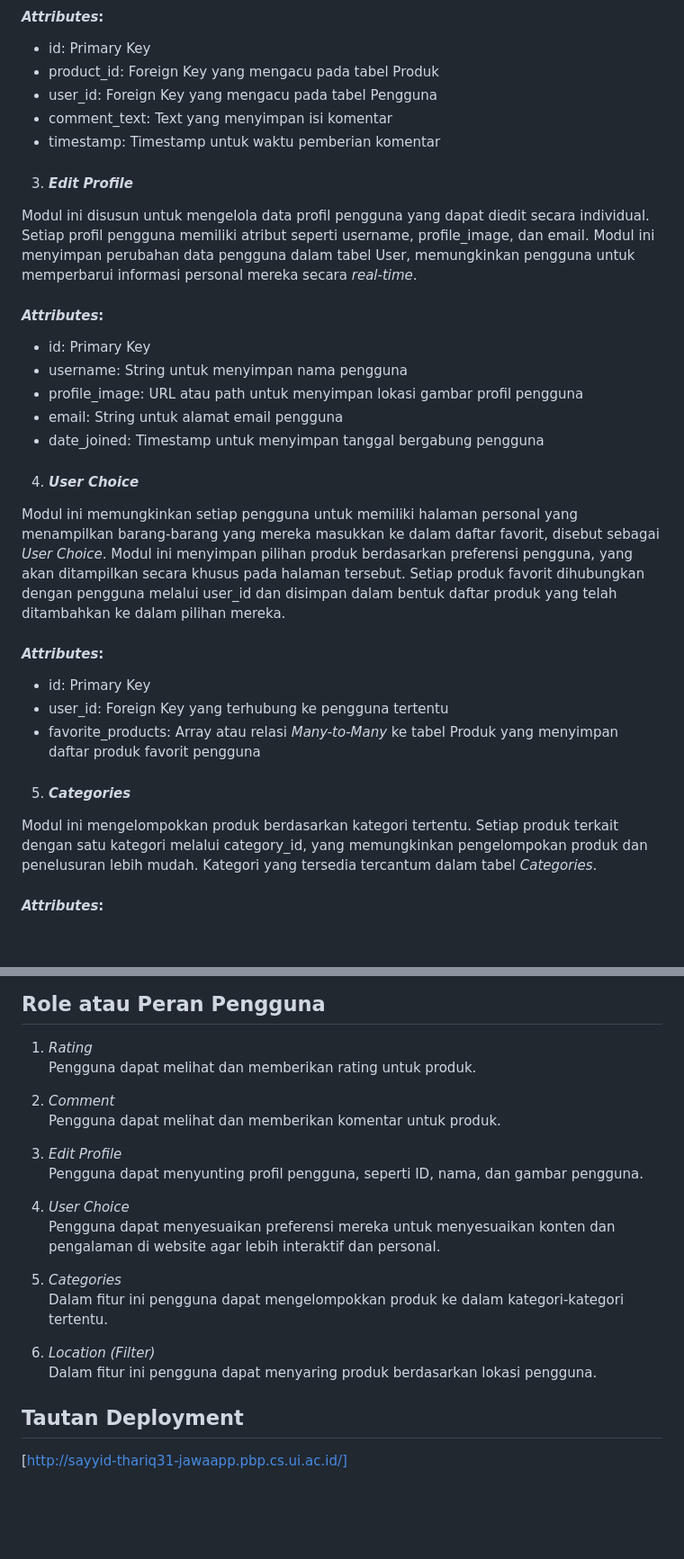
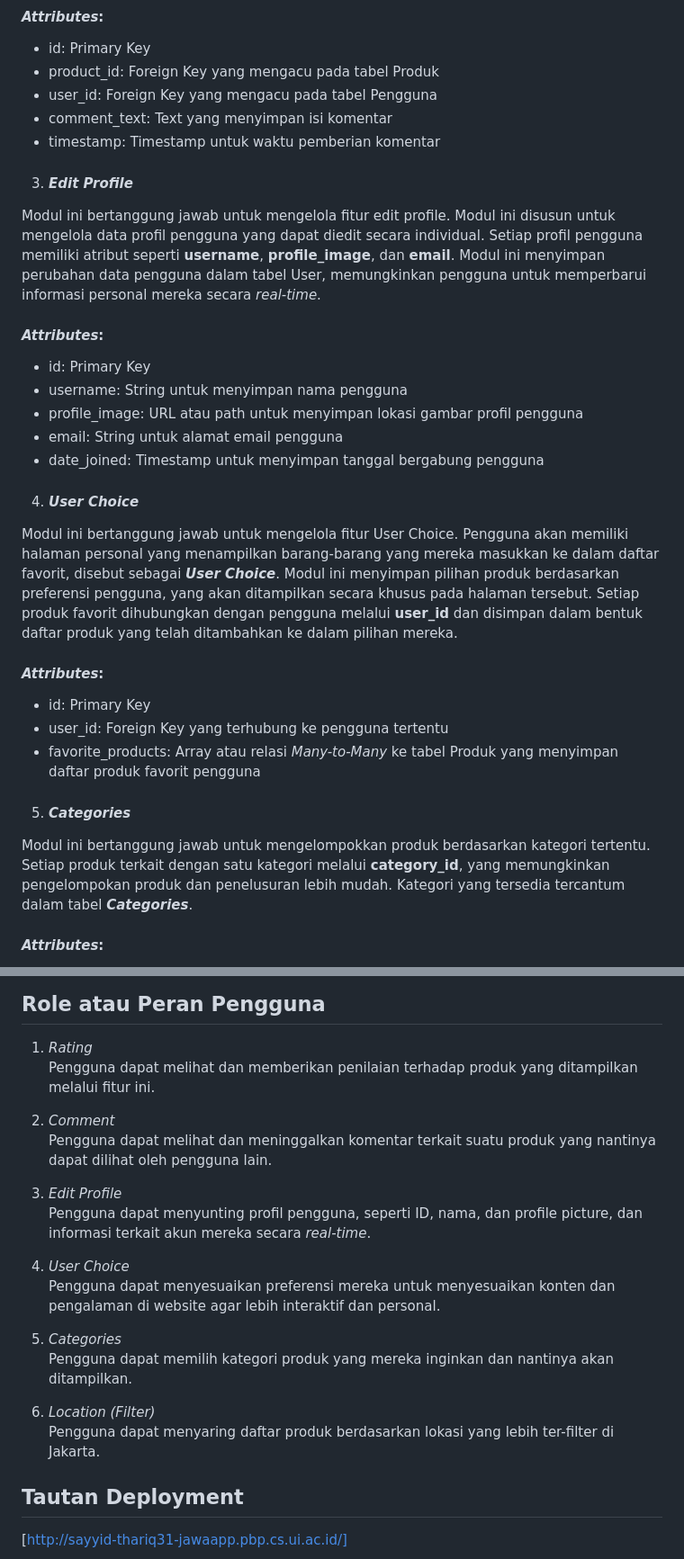
Before and after one commit to adlynfakhreyz/Jakarta-Wardrobe, a Markdown page: readme.md, 2 parts joined by grey strips. Shown at 90% size. Rendered like a GitHub page; folded sections open; blank space fills up the shorter version.

Commit message:
Menambahkan README.md

```diff
--- a/readme.md
+++ b/readme.md
@@ -53,7 +53,7 @@ Modul ini bertanggung jawab dalam menyimpan komentar yang diberikan oleh penggun
 
 3. #### *Edit Profile*
 
-Modul ini disusun untuk mengelola data profil pengguna yang dapat diedit secara individual. Setiap profil pengguna memiliki atribut seperti username, profile_image, dan email. Modul ini menyimpan perubahan data pengguna dalam tabel User, memungkinkan pengguna untuk memperbarui informasi personal mereka secara *real-time*.
+Modul ini bertanggung jawab untuk mengelola fitur edit profile. Modul ini disusun untuk mengelola data profil pengguna yang dapat diedit secara individual. Setiap profil pengguna memiliki atribut seperti __username__, __profile_image__, dan __email__. Modul ini menyimpan perubahan data pengguna dalam tabel User, memungkinkan pengguna untuk memperbarui informasi personal mereka secara *real-time*.
 
 #### *Attributes*:
 - id: Primary Key
@@ -64,7 +64,7 @@ Modul ini disusun untuk mengelola data profil pengguna yang dapat diedit secara
 
 4. #### *User Choice*
 
-Modul ini memungkinkan setiap pengguna untuk memiliki halaman personal yang menampilkan barang-barang yang mereka masukkan ke dalam daftar favorit, disebut sebagai *User Choice*. Modul ini menyimpan pilihan produk berdasarkan preferensi pengguna, yang akan ditampilkan secara khusus pada halaman tersebut. Setiap produk favorit dihubungkan dengan pengguna melalui user_id dan disimpan dalam bentuk daftar produk yang telah ditambahkan ke dalam pilihan mereka.
+Modul ini bertanggung jawab untuk mengelola fitur User Choice. Pengguna akan memiliki halaman personal yang menampilkan barang-barang yang mereka masukkan ke dalam daftar favorit, disebut sebagai __*User Choice*__. Modul ini menyimpan pilihan produk berdasarkan preferensi pengguna, yang akan ditampilkan secara khusus pada halaman tersebut. Setiap produk favorit dihubungkan dengan pengguna melalui __user_id__ dan disimpan dalam bentuk daftar produk yang telah ditambahkan ke dalam pilihan mereka.
 
 #### *Attributes*:
 - id: Primary Key
@@ -74,7 +74,7 @@ Modul ini memungkinkan setiap pengguna untuk memiliki halaman personal yang mena
 
 5. #### *Categories*
 
-Modul ini mengelompokkan produk berdasarkan kategori tertentu. Setiap produk terkait dengan satu kategori melalui category_id, yang memungkinkan pengelompokan produk dan penelusuran lebih mudah. Kategori yang tersedia tercantum dalam tabel *Categories*.
+Modul ini bertanggung jawab untuk mengelompokkan produk berdasarkan kategori tertentu. Setiap produk terkait dengan satu kategori melalui __category_id__, yang memungkinkan pengelompokan produk dan penelusuran lebih mudah. Kategori yang tersedia tercantum dalam tabel __*Categories*__.
 
 #### *Attributes*:
 - category_id: Primary Key
@@ -102,22 +102,22 @@ Jakarta Wardrobe (JaWa) memanfaatkan dataset dari 5 sumber website toko produk f
 ## Role atau Peran Pengguna
 
 1. *Rating* \
-Pengguna dapat melihat dan memberikan rating untuk produk.
+Pengguna dapat melihat dan memberikan penilaian terhadap produk yang ditampilkan melalui fitur ini.
 
 2. *Comment* \
-Pengguna dapat melihat dan memberikan komentar untuk produk.
+Pengguna dapat melihat dan meninggalkan komentar terkait suatu produk yang nantinya dapat dilihat oleh pengguna lain.
 
 3. *Edit Profile* \
-Pengguna dapat menyunting profil pengguna, seperti ID, nama, dan gambar pengguna.
+Pengguna dapat menyunting profil pengguna, seperti ID, nama, dan profile picture, dan informasi terkait akun mereka secara *real-time*.
 
 4. *User Choice* \
 Pengguna dapat menyesuaikan preferensi mereka untuk menyesuaikan konten dan pengalaman di website agar lebih interaktif dan personal.
 
 5. *Categories* \
-Dalam fitur ini pengguna dapat mengelompokkan produk ke dalam kategori-kategori tertentu.
+Pengguna dapat memilih kategori produk yang mereka inginkan dan nantinya akan ditampilkan.
 
 6. *Location (Filter)* \
-Dalam fitur ini pengguna dapat menyaring produk berdasarkan lokasi pengguna.
+Pengguna dapat menyaring daftar produk berdasarkan lokasi yang lebih ter-filter di Jakarta.
 
 
 ## Tautan Deployment
```
